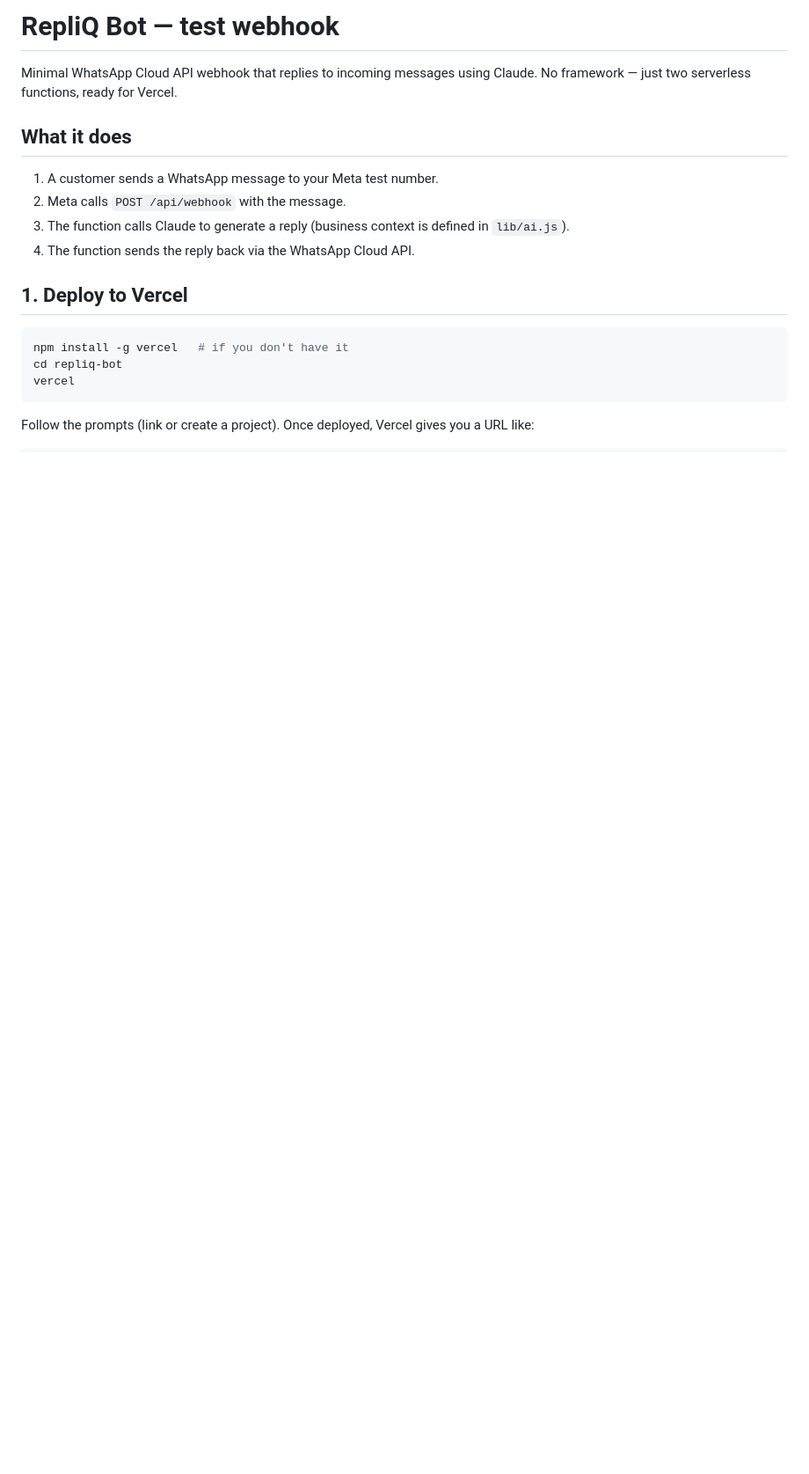
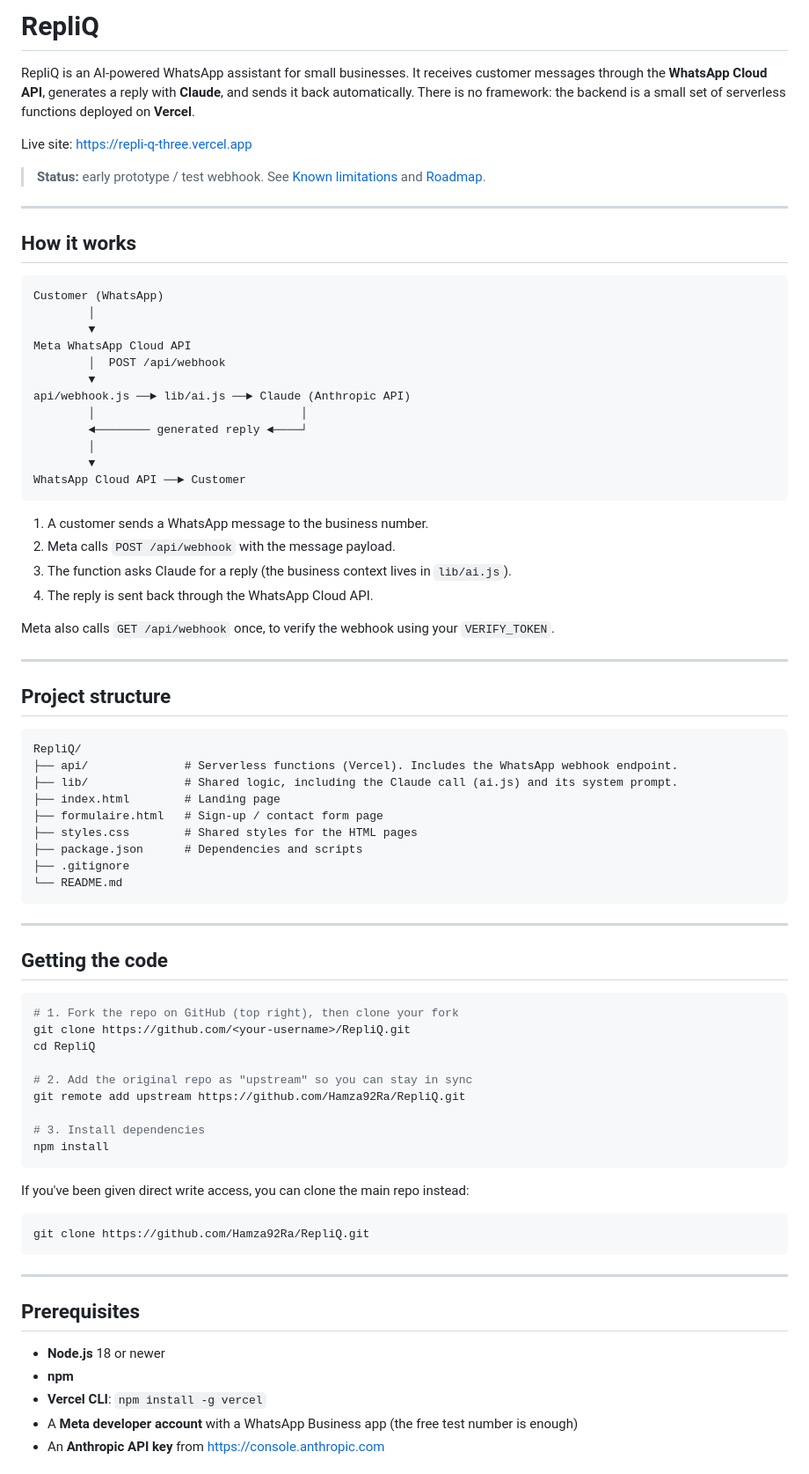
Before and after one commit to Hamza92Ra/RepliQ, a Markdown page: README.md, the part around one of its changes. Shown at 88% size. GitHub-like rendering; blank space fills up the shorter version.

````diff
--- a/README.md
+++ b/README.md
@@ -1,20 +1,82 @@
-# RepliQ Bot — test webhook
+# RepliQ
 
-Minimal WhatsApp Cloud API webhook that replies to incoming messages using Claude. No framework — just two serverless functions, ready for Vercel.
+RepliQ is an AI-powered WhatsApp assistant for small businesses. It receives customer messages through the **WhatsApp Cloud API**, generates a reply with **Claude**, and sends it back automatically. There is no framework: the backend is a small set of serverless functions deployed on **Vercel**.
 
-## What it does
+Live site: https://repli-q-three.vercel.app
 
-1. A customer sends a WhatsApp message to your Meta test number.
-2. Meta calls `POST /api/webhook` with the message.
-3. The function calls Claude to generate a reply (business context is defined in `lib/ai.js`).
-4. The function sends the reply back via the WhatsApp Cloud API.
+> **Status:** early prototype / test webhook. See [Known limitations](#known-limitations) and [Roadmap](#roadmap).
 
-## 1. Deploy to Vercel
+---
+
+## How it works
+
+```
+Customer (WhatsApp)
+        │
+        ▼
+Meta WhatsApp Cloud API
+        │  POST /api/webhook
+        ▼
+api/webhook.js ──► lib/ai.js ──► Claude (Anthropic API)
+        │                              │
+        ◄──────── generated reply ◄────┘
+        │
+        ▼
+WhatsApp Cloud API ──► Customer
+```
+
+1. A customer sends a WhatsApp message to the business number.
+2. Meta calls `POST /api/webhook` with the message payload.
+3. The function asks Claude for a reply (the business context lives in `lib/ai.js`).
+4. The reply is sent back through the WhatsApp Cloud API.
+
+Meta also calls `GET /api/webhook` once, to verify the webhook using your `VERIFY_TOKEN`.
+
+---
+
+## Project structure
+
+```
+RepliQ/
+├── api/              # Serverless functions (Vercel). Includes the WhatsApp webhook endpoint.
+├── lib/              # Shared logic, including the Claude call (ai.js) and its system prompt.
+├── index.html        # Landing page
+├── formulaire.html   # Sign-up / contact form page
+├── styles.css        # Shared styles for the HTML pages
+├── package.json      # Dependencies and scripts
+├── .gitignore
+└── README.md
+```
+
+---
+
+## Getting the code
 
 ```bash
-npm install -g vercel   # if you don't have it
-cd repliq-bot
-vercel
+# 1. Fork the repo on GitHub (top right), then clone your fork
+git clone https://github.com/<your-username>/RepliQ.git
+cd RepliQ
+
+# 2. Add the original repo as "upstream" so you can stay in sync
+git remote add upstream https://github.com/Hamza92Ra/RepliQ.git
+
+# 3. Install dependencies
+npm install
 ```
 
-Follow the prompts (link or create a project). Once deployed, Vercel gives you a URL like:
+If you've been given direct write access, you can clone the main repo instead:
+
+```bash
+git clone https://github.com/Hamza92Ra/RepliQ.git
+```
+
+---
+
+## Prerequisites
+
+- **Node.js** 18 or newer
+- **npm**
+- **Vercel CLI**: `npm install -g vercel`
+- A **Meta developer account** with a WhatsApp Business app (the free test number is enough)
+- An **Anthropic API key** from https://console.anthropic.com
+
````
Also changed, not shown: other parts of README.md (+118 -39 lines).
